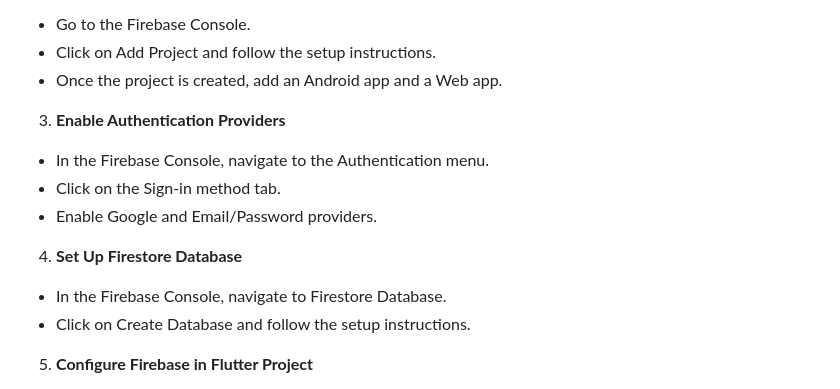
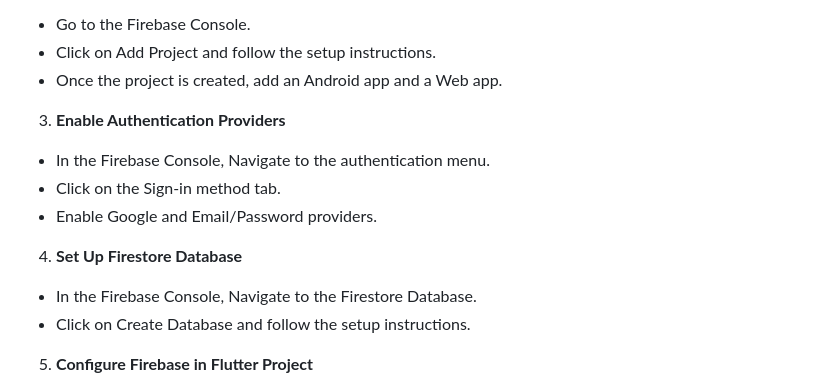
Before and after one commit to Saathya/MultiRestuarant-App, a Markdown page: README.md, the part around the change printed below. GitHub-like rendering.

```diff
--- a/README.md
+++ b/README.md
@@ -31,12 +31,12 @@ A multi-restaurant booking application developed with Flutter and Firebase. This
 - Once the project is created, add an Android app and a Web app.
 
 3. **Enable Authentication Providers**
-- In the Firebase Console, navigate to the Authentication menu.
+- In the Firebase Console, Navigate to the authentication menu.
 - Click on the Sign-in method tab.
 - Enable Google and Email/Password providers.
 
 4. **Set Up Firestore Database**
-- In the Firebase Console, navigate to Firestore Database.
+- In the Firebase Console, Navigate to the Firestore Database.
 - Click on Create Database and follow the setup instructions.
 
 5. **Configure Firebase in Flutter Project**
```
Also changed, not shown: other parts of README.md (+1 -0 lines).
